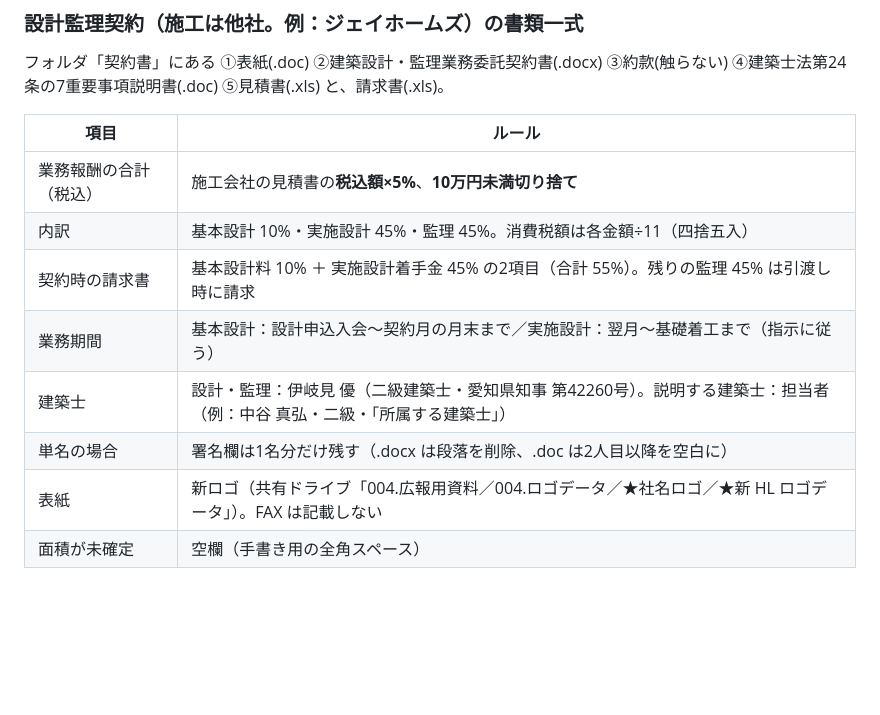
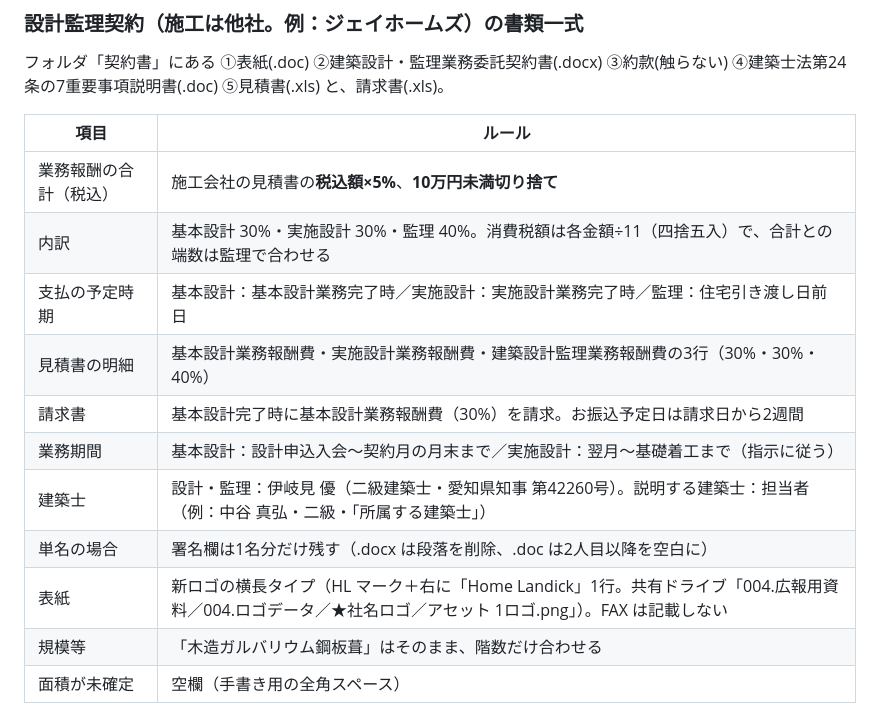
Before and after one commit to masahiro20/Contract-creation, a Markdown page: docs/homelandick-documents.md, the part around the change. Drawn GitHub-style; blank space fills up the shorter version.

Commit message:
設計監理契約の報酬内訳を30%・30%・40%に変更、支払時期・見積明細・請求書・表紙ロゴのルールを追記
Co-Authored-By: Claude Opus 5.5 <noreply@anthropic.com>
Claude-Session: https://claude.ai/code/session_01EfXWHsnbrHcHjrJbbBDz9p

```diff
--- a/docs/homelandick-documents.md
+++ b/docs/homelandick-documents.md
@@ -119,12 +119,15 @@
 | 項目 | ルール |
 | --- | --- |
 | 業務報酬の合計（税込） | 施工会社の見積書の**税込額×5%**、**10万円未満切り捨て** |
-| 内訳 | 基本設計 10%・実施設計 45%・監理 45%。消費税額は各金額÷11（四捨五入） |
-| 契約時の請求書 | 基本設計料 10% ＋ 実施設計着手金 45% の2項目（合計 55%）。残りの監理 45% は引渡し時に請求 |
+| 内訳 | 基本設計 30%・実施設計 30%・監理 40%。消費税額は各金額÷11（四捨五入）で、合計との端数は監理で合わせる |
+| 支払の予定時期 | 基本設計：基本設計業務完了時／実施設計：実施設計業務完了時／監理：住宅引き渡し日前日 |
+| 見積書の明細 | 基本設計業務報酬費・実施設計業務報酬費・建築設計監理業務報酬費の3行（30%・30%・40%） |
+| 請求書 | 基本設計完了時に基本設計業務報酬費（30%）を請求。お振込予定日は請求日から2週間 |
 | 業務期間 | 基本設計：設計申込入会～契約月の月末まで／実施設計：翌月～基礎着工まで（指示に従う） |
 | 建築士 | 設計・監理：伊岐見 優（二級建築士・愛知県知事 第42260号）。説明する建築士：担当者（例：中谷 真弘・二級・「所属する建築士」） |
 | 単名の場合 | 署名欄は1名分だけ残す（.docx は段落を削除、.doc は2人目以降を空白に） |
-| 表紙 | 新ロゴ（共有ドライブ「004.広報用資料／004.ロゴデータ／★社名ロゴ／★新 HL ロゴデータ」）。FAX は記載しない |
+| 表紙 | 新ロゴの横長タイプ（HL マーク＋右に「Home Landick」1行。共有ドライブ「004.広報用資料／004.ロゴデータ／★社名ロゴ／アセット 1ロゴ.png」）。FAX は記載しない |
+| 規模等 | 「木造ガルバリウム鋼板葺」はそのまま、階数だけ合わせる |
 | 面積が未確定 | 空欄（手書き用の全角スペース） |
 
 .doc は文字数を変えずに置き換える（短い分は行末を全角スペースで埋める）。ロゴは .doc 内の画像データだけを差し替え、表示枠の大きさは変えない（新ロゴは縦横比を保ったまま余白で枠に合わせる）。
```
